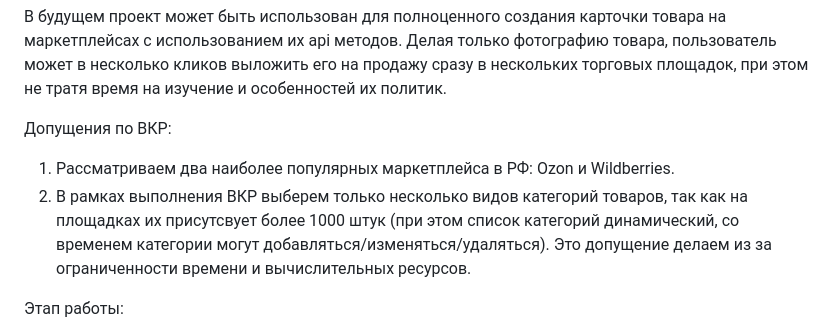
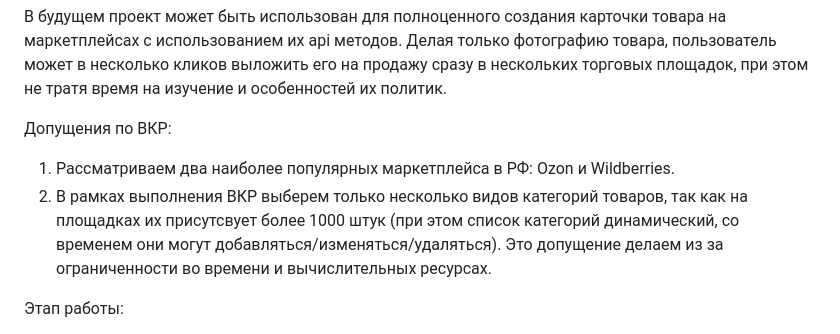
Before and after one commit to Kulikov17/seo-optimization-product-cards, a Markdown page: README.md, the part around the change. Drawn GitHub-style.

```diff
--- a/README.md
+++ b/README.md
@@ -6,7 +6,7 @@
 
 Допущения по ВКР:
 1. Рассматриваем два наиболее популярных маркетплейса в РФ: Ozon и Wildberries.
-2. В рамках выполнения ВКР выберем только несколько видов категорий товаров, так как на площадках их присутсвует более 1000 штук (при этом список категорий динамический, со временем категории могут добавляться/изменяться/удаляться). Это допущение делаем из за ограниченности времени и вычислительных ресурсов.
+2. В рамках выполнения ВКР выберем только несколько видов категорий товаров, так как на площадках их присутсвует более 1000 штук (при этом список категорий динамический, со временем они могут добавляться/изменяться/удаляться). Это допущение делаем из за ограниченности во времени и вычислительных ресурсах.
 
 Этап работы:
 1. Минимально подготовить проект по инфраструктурной части (настройка окружения, менеджемент зависимостей). Также подготовить скелет кода в виде решения задачи: классификация одежды с использованием датасета [Fashion-MNIST](https://github.com/zalandoresearch/fashion-mnist). Этот пункт больше нужен для выполнения ДЗ задания по курсу MLOPS, но является хорошей начальной точкой для старта реализации проекта.
```
